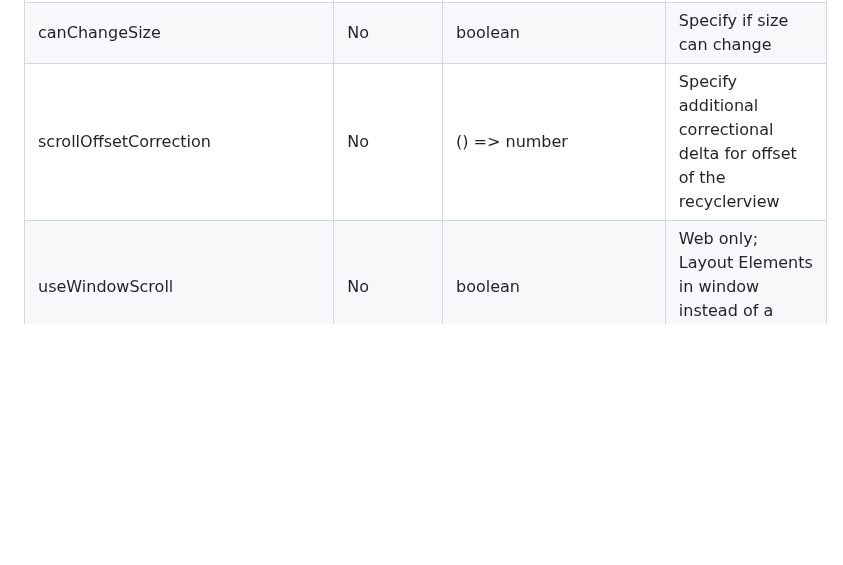
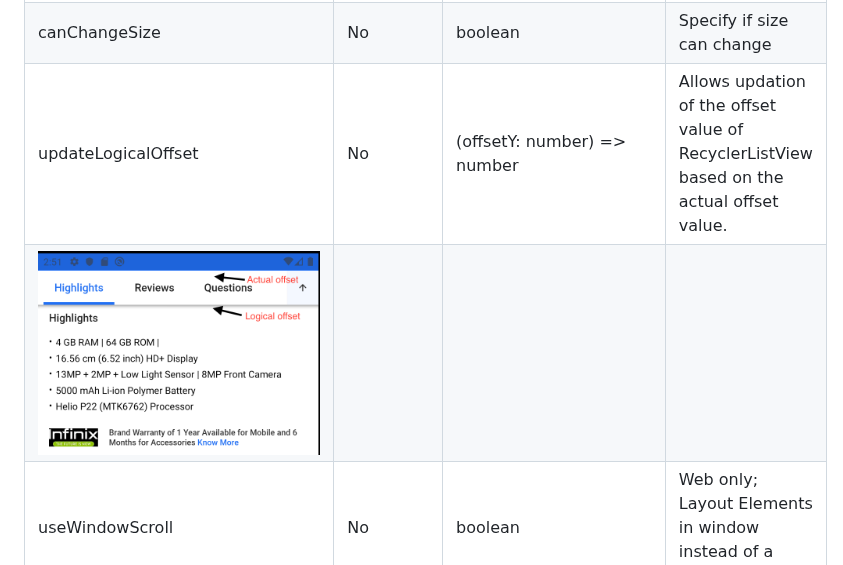
Before and after one commit to Flipkart/recyclerlistview, a Markdown page: README.md, the part around the change. Rendered like a GitHub page; pictures changed too: images/updatedLogicalOffset.png (added); blank space fills up the shorter version.

Commit message:
Added images to README.md

```diff
--- a/README.md
+++ b/README.md
@@ -97,7 +97,8 @@ not be as fast.
 | initialRenderIndex | No | number | Specify the initial item index you want rendering to start from. Preferred over initialOffset if both specified |
 | scrollThrottle | No | number |iOS only; Scroll throttle duration |
 | canChangeSize | No | boolean | Specify if size can change |
-| scrollOffsetCorrection | No | () => number | Specify additional correctional delta for offset of the recyclerview |
+| updateLogicalOffset | No | (offsetY: number) => number | Allows updation of the offset value of RecyclerListView based on the actual offset value.
+![sample](/images/updatedLogicalOffset.png) |
 | useWindowScroll | No | boolean | Web only; Layout Elements in window instead of a scrollable div |
 | disableRecycling | No | boolean | Turns off recycling |
 | forceNonDeterministicRendering | No | boolean | Default is false; if enabled dimensions provided in layout provider will not be strictly enforced. Use this if item dimensions cannot be accurately determined |
```
Also changed, not shown: 1 other file.
